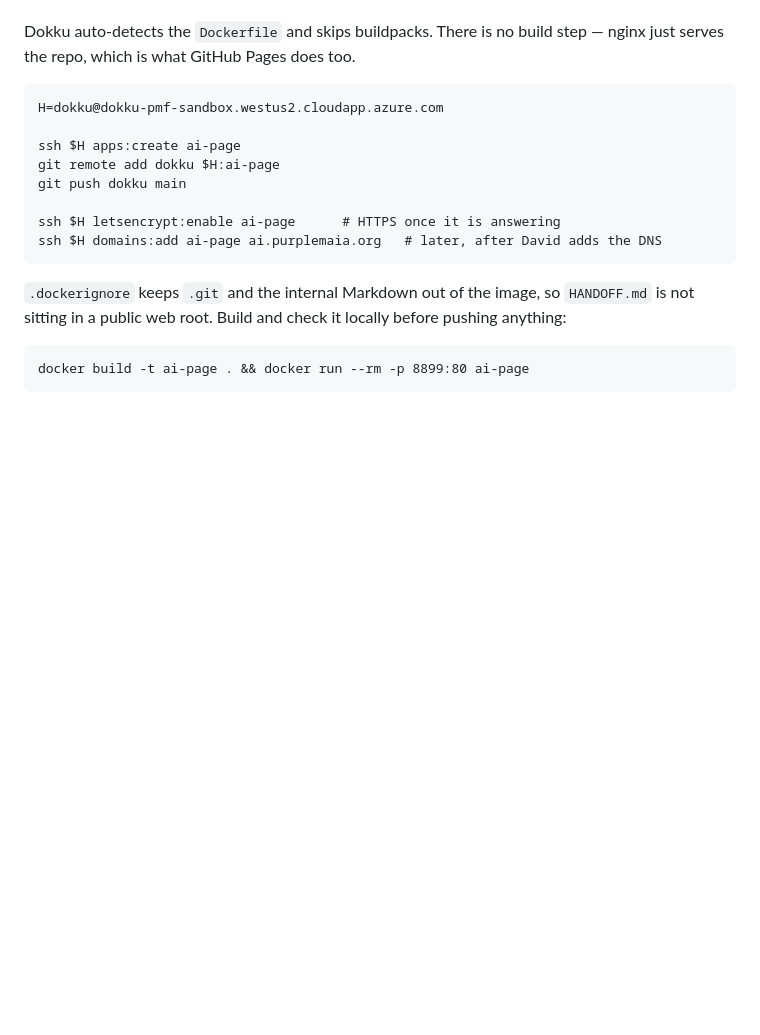
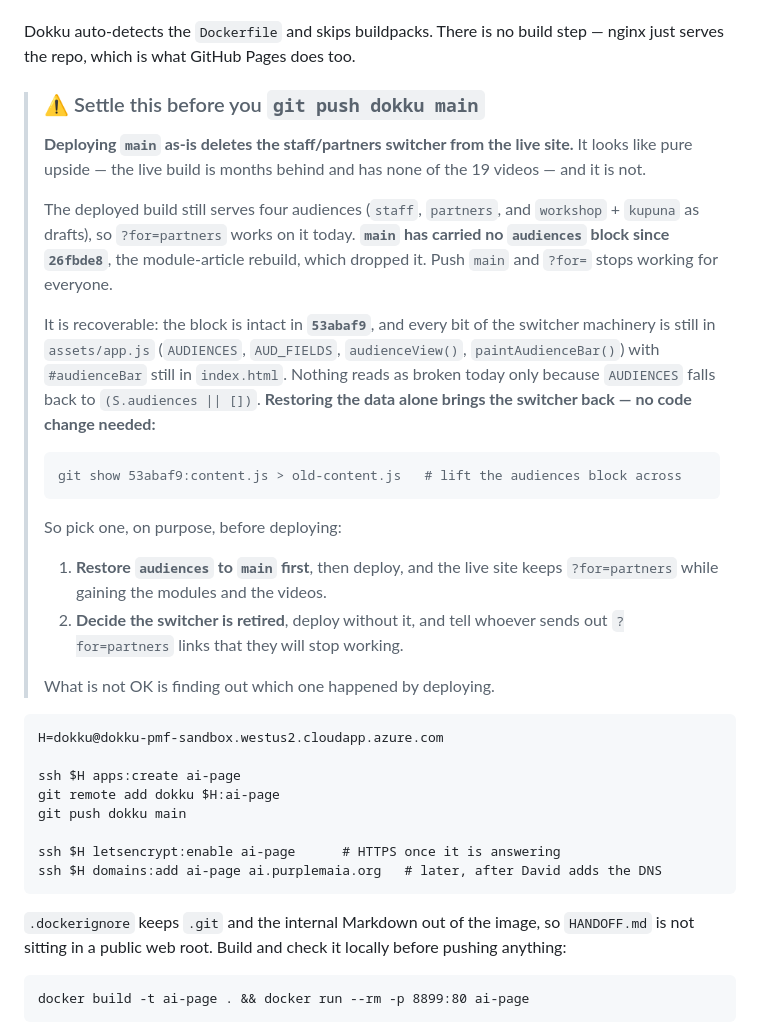
Before and after one commit to KenethM/PurpleMaia---AI-Page, a Markdown page: README.md, the part around the change. GitHub-like rendering; blank space fills up the shorter version.

````diff
--- a/README.md
+++ b/README.md
@@ -101,6 +101,37 @@ has one alongside its sandbox vhost. That is the route to something like
 
 Dokku auto-detects the `Dockerfile` and skips buildpacks. There is no build step —
 nginx just serves the repo, which is what GitHub Pages does too.
+
+> ### ⚠️ Settle this before you `git push dokku main`
+>
+> **Deploying `main` as-is deletes the staff/partners switcher from the live
+> site.** It looks like pure upside — the live build is months behind and has
+> none of the 19 videos — and it is not.
+>
+> The deployed build still serves four audiences (`staff`, `partners`, and
+> `workshop` + `kupuna` as drafts), so `?for=partners` works on it today.
+> **`main` has carried no `audiences` block since `26fbde8`**, the module-article
+> rebuild, which dropped it. Push `main` and `?for=` stops working for everyone.
+>
+> It is recoverable: the block is intact in **`53abaf9`**, and every bit of the
+> switcher machinery is still in `assets/app.js` (`AUDIENCES`, `AUD_FIELDS`,
+> `audienceView()`, `paintAudienceBar()`) with `#audienceBar` still in
+> `index.html`. Nothing reads as broken today only because `AUDIENCES` falls back
+> to `(S.audiences || [])`. **Restoring the data alone brings the switcher back —
+> no code change needed:**
+>
+> ```
+> git show 53abaf9:content.js > old-content.js   # lift the audiences block across
+> ```
+>
+> So pick one, on purpose, before deploying:
+>
+> 1. **Restore `audiences` to `main` first**, then deploy, and the live site keeps
+>    `?for=partners` while gaining the modules and the videos.
+> 2. **Decide the switcher is retired**, deploy without it, and tell whoever sends
+>    out `?for=partners` links that they will stop working.
+>
+> What is not OK is finding out which one happened by deploying.
 
 ```
 H=dokku@dokku-pmf-sandbox.westus2.cloudapp.azure.com
````
Also changed, not shown: HANDOFF.md (+32 -1 lines).
